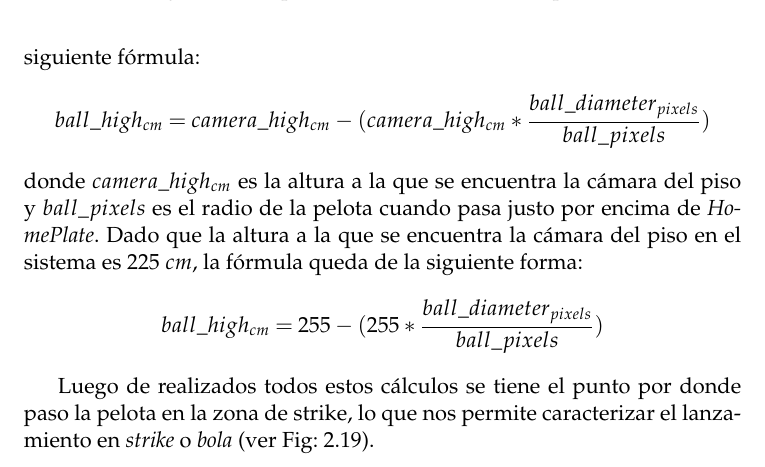
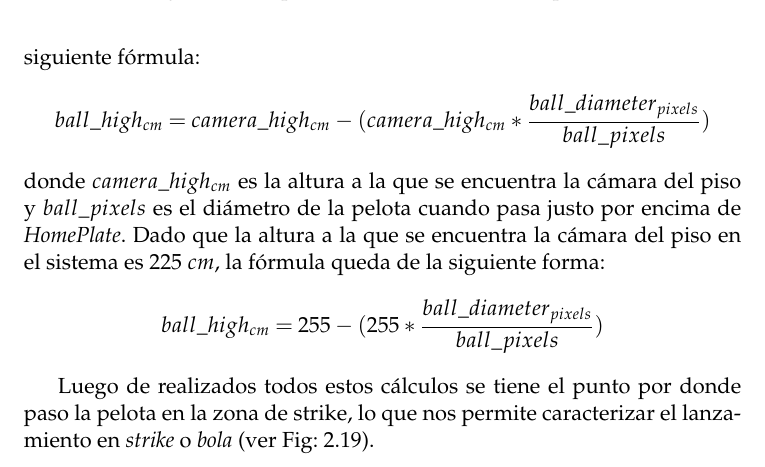
Before and after one commit to puebla93/Bachelor-Thesis, a LaTeX thesis (Thesis.tex, which reads MainMatter/Description.tex): part of page 60 of 73, cut so that both start at the same text. Compiled offline with pdfLaTeX.

Commit message:
fixing an error in ball_high equation in Description chapter

```diff
--- a/MainMatter/Description.tex
+++ b/MainMatter/Description.tex
@@ -388,7 +388,7 @@ donde el largo de \textit{Home Plate} en pulgadas es conocido (ver Fig: \ref{fig
 $$ball\_diameter_{pixels} = \frac{2.86}{17}*home\_large_{pixels}$$
 donde $home\_large_{pixels}$ es el largo de \textit{Home Plate} en pixeles, el cual se conoce a partir del \textit{Home Plate} detectado previamente. Con este resultado obtenemos el tamaño en pixeles del diámetro de la pelota en el piso, lo que nos permite calcular a que altura se encuentra la pelota del piso mediante la siguiente fórmula:
 $$ball\_high_{cm} = camera\_high_{cm} - (camera\_high_{cm}*\frac{ball\_diameter_{pixels}}{ball\_pixels})$$
-donde $camera\_high_{cm}$ es la altura a la que se encuentra la cámara del piso y $ball\_pixels$ es el radio de la pelota cuando pasa justo por encima de \textit{HomePlate}. Dado que la altura a la que se encuentra la cámara del piso en el sistema es $225\text{ }cm$, la fórmula queda de la siguiente forma:
+donde $camera\_high_{cm}$ es la altura a la que se encuentra la cámara del piso y $ball\_pixels$ es el diámetro de la pelota cuando pasa justo por encima de \textit{HomePlate}. Dado que la altura a la que se encuentra la cámara del piso en el sistema es $225\text{ }cm$, la fórmula queda de la siguiente forma:
 $$ball\_high_{cm} = 255 - (255*\frac{ball\_diameter_{pixels}}{ball\_pixels})$$
 
 Luego de realizados todos estos cálculos se tiene el punto por donde paso la pelota en la zona de strike, lo que nos permite caracterizar el lanzamiento en \textit{strike} o \textit{bola} (ver Fig: \ref{fig:PitchCall}).
```
